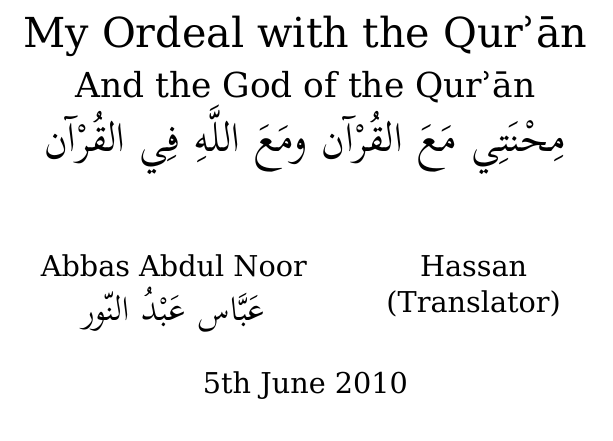
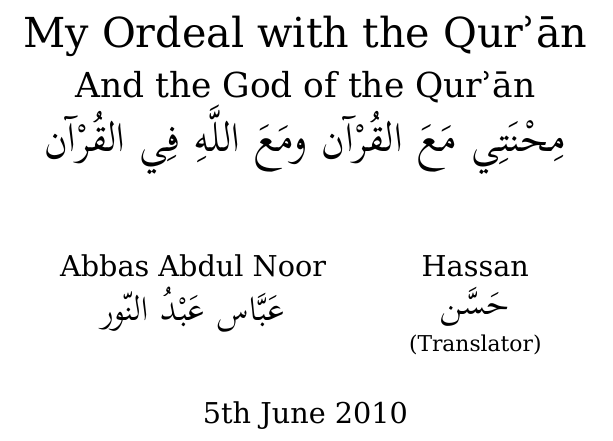
Before and after one commit to alsanaaziz/salam, a LaTeX thesis (books/My_Ordeal_With_The_Quran.tex): part of page 1 of 57, cut so that both start at the same text. Compiled offline with XeLaTeX.

Commit message:
books: added Hassan's name in Arabic to the title.

```diff
--- a/books/My_Ordeal_With_The_Quran.tex
+++ b/books/My_Ordeal_With_The_Quran.tex
@@ -51,8 +51,10 @@
 \title{My Ordeal with the \Quran\\{\Large And the God of the \Quran}\\
 \ar{\Large \arabictitle}}
 
-\def\abbasInAr{عَبَّاس عَبْدُ النّور}
-\author{Abbas Abdul Noor\\\ar{\abbasInAr} \and Hassan\\(Translator)}
+\def\abbasAr{عَبَّاس عَبْدُ النّور}
+\def\hassanAr{حَسَّن}
+\author{Abbas Abdul Noor\\\ar{\abbasAr} \and
+Hassan\\\ar{\hassanAr}\\{\small(Translator)}}
 
 %%%%%%%%%%%%%%%%%%%%%%%%%%%%%%% Document begin %%%%%%%%%%%%%%%%%%%%%%%%%%%%%%%%
 \begin{document}
```
